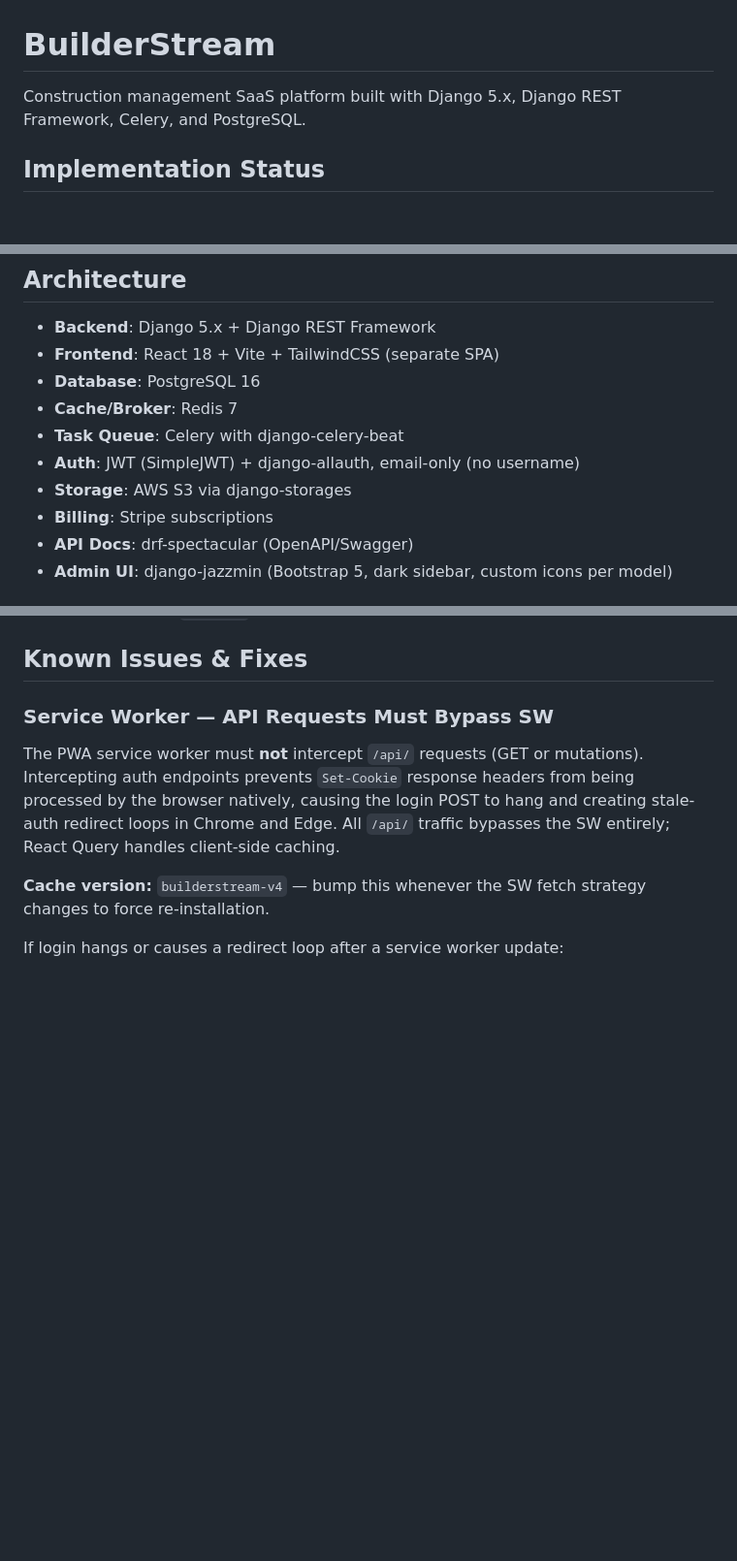
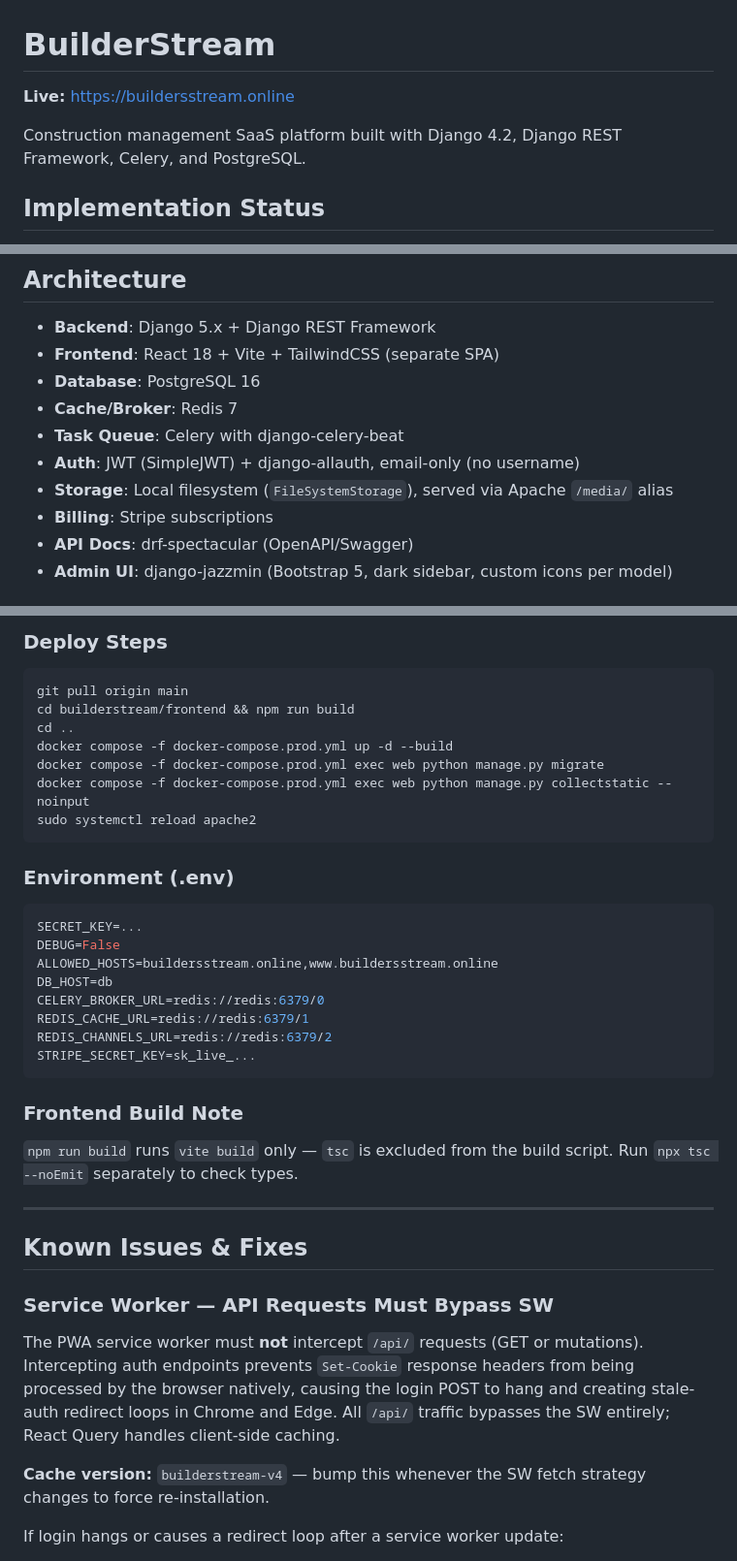
Before and after one commit to ETXSVC/buildersstream, a Markdown page: README.md, 3 parts joined by grey strips. Shown at 97% size. Rendered like a GitHub page; blank space fills up the shorter version.

````diff
--- a/README.md
+++ b/README.md
@@ -1,6 +1,8 @@
 # BuilderStream
 
-Construction management SaaS platform built with Django 5.x, Django REST Framework, Celery, and PostgreSQL.
+**Live:** https://buildersstream.online
+
+Construction management SaaS platform built with Django 4.2, Django REST Framework, Celery, and PostgreSQL.
 
 ## Implementation Status
 
@@ -38,7 +40,7 @@ Construction management SaaS platform built with Django 5.x, Django REST Framewo
 - **Cache/Broker**: Redis 7
 - **Task Queue**: Celery with django-celery-beat
 - **Auth**: JWT (SimpleJWT) + django-allauth, email-only (no username)
-- **Storage**: AWS S3 via django-storages
+- **Storage**: Local filesystem (`FileSystemStorage`), served via Apache `/media/` alias
 - **Billing**: Stripe subscriptions
 - **API Docs**: drf-spectacular (OpenAPI/Swagger)
 - **Admin UI**: django-jazzmin (Bootstrap 5, dark sidebar, custom icons per model)
@@ -490,3 +530,31 @@ Coolify detects `docker-compose.yml` automatically and handles SSL certificates,
+### Deploy Steps
+```bash
+git pull origin main
+cd builderstream/frontend && npm run build
+cd ..
+docker compose -f docker-compose.prod.yml up -d --build
+docker compose -f docker-compose.prod.yml exec web python manage.py migrate
+docker compose -f docker-compose.prod.yml exec web python manage.py collectstatic --noinput
+sudo systemctl reload apache2
+```
+
+### Environment (.env)
+```env
+SECRET_KEY=...
+DEBUG=False
+ALLOWED_HOSTS=buildersstream.online,www.buildersstream.online
+DB_HOST=db
+CELERY_BROKER_URL=redis://redis:6379/0
+REDIS_CACHE_URL=redis://redis:6379/1
+REDIS_CHANNELS_URL=redis://redis:6379/2
+STRIPE_SECRET_KEY=sk_live_...
+```
+
+### Frontend Build Note
+`npm run build` runs `vite build` only — `tsc` is excluded from the build script. Run `npx tsc --noEmit` separately to check types.
+
+---
+
 ## Known Issues & Fixes
 
 ### Service Worker — API Requests Must Bypass SW
````
Also changed, not shown: other parts of README.md (+39 -1 lines).
